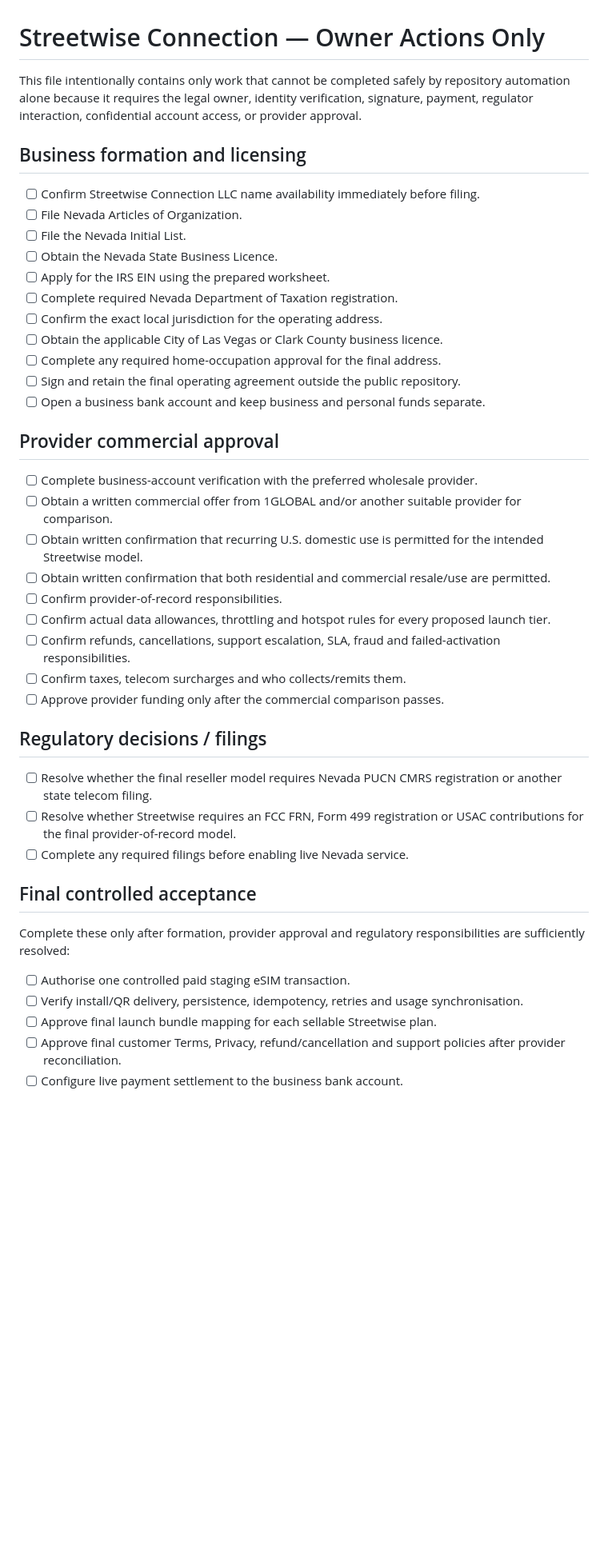
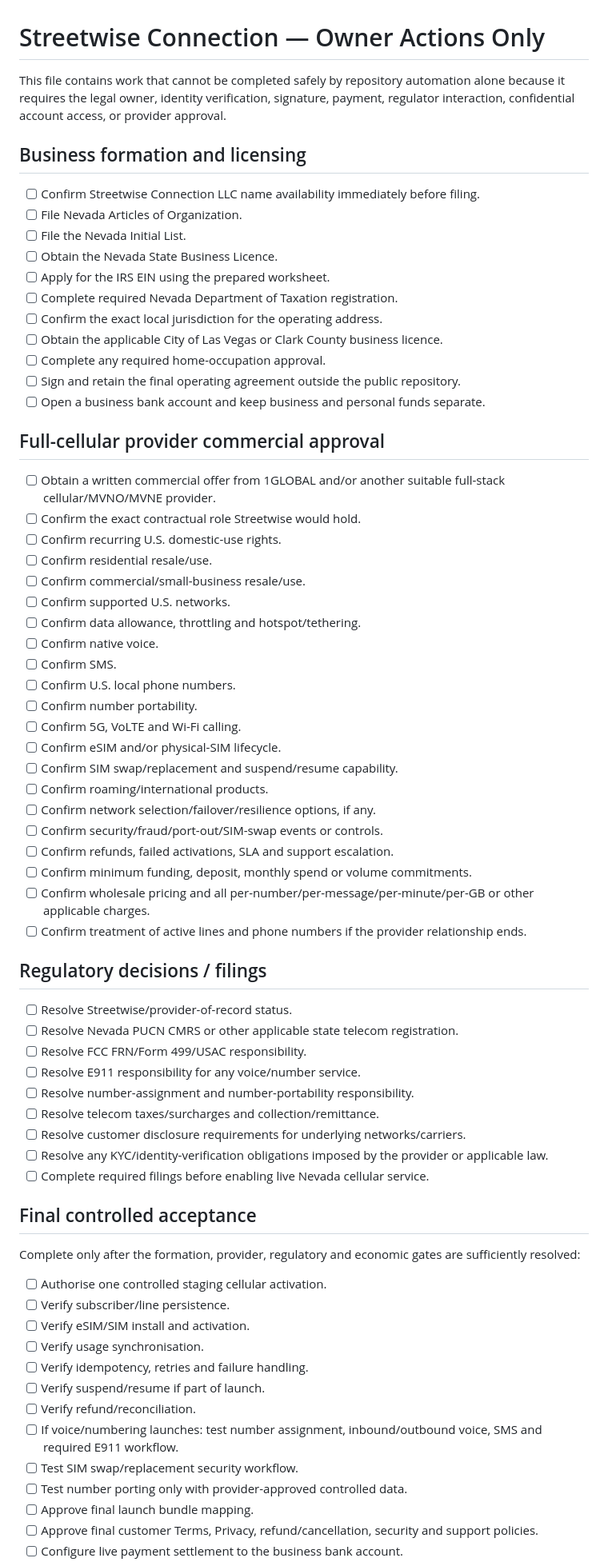
Before and after one commit to Galaxys22702/streetwise-connection-, a Markdown page: docs/OWNER_ACTIONS.md, the part around one of its changes. Shown at 80% size. Rendered like a GitHub page; blank space fills up the shorter version.

Commit message:
Update owner actions for cellular launch

```diff
--- a/docs/OWNER_ACTIONS.md
+++ b/docs/OWNER_ACTIONS.md
@@ -1,6 +1,6 @@
 # Streetwise Connection — Owner Actions Only
 
-This file intentionally contains only work that cannot be completed safely by repository automation alone because it requires the legal owner, identity verification, signature, payment, regulator interaction, confidential account access, or provider approval.
+This file contains work that cannot be completed safely by repository automation alone because it requires the legal owner, identity verification, signature, payment, regulator interaction, confidential account access, or provider approval.
 
 ## Business formation and licensing
 
@@ -12,34 +12,60 @@ This file intentionally contains only work that cannot be completed safely by re
 - [ ] Complete required Nevada Department of Taxation registration.
 - [ ] Confirm the exact local jurisdiction for the operating address.
 - [ ] Obtain the applicable City of Las Vegas or Clark County business licence.
-- [ ] Complete any required home-occupation approval for the final address.
+- [ ] Complete any required home-occupation approval.
 - [ ] Sign and retain the final operating agreement outside the public repository.
 - [ ] Open a business bank account and keep business and personal funds separate.
 
-## Provider commercial approval
+## Full-cellular provider commercial approval
 
-- [ ] Complete business-account verification with the preferred wholesale provider.
-- [ ] Obtain a written commercial offer from 1GLOBAL and/or another suitable provider for comparison.
-- [ ] Obtain written confirmation that recurring U.S. domestic use is permitted for the intended Streetwise model.
-- [ ] Obtain written confirmation that both residential and commercial resale/use are permitted.
-- [ ] Confirm provider-of-record responsibilities.
-- [ ] Confirm actual data allowances, throttling and hotspot rules for every proposed launch tier.
-- [ ] Confirm refunds, cancellations, support escalation, SLA, fraud and failed-activation responsibilities.
-- [ ] Confirm taxes, telecom surcharges and who collects/remits them.
-- [ ] Approve provider funding only after the commercial comparison passes.
+- [ ] Obtain a written commercial offer from 1GLOBAL and/or another suitable full-stack cellular/MVNO/MVNE provider.
+- [ ] Confirm the exact contractual role Streetwise would hold.
+- [ ] Confirm recurring U.S. domestic-use rights.
+- [ ] Confirm residential resale/use.
+- [ ] Confirm commercial/small-business resale/use.
+- [ ] Confirm supported U.S. networks.
+- [ ] Confirm data allowance, throttling and hotspot/tethering.
+- [ ] Confirm native voice.
+- [ ] Confirm SMS.
+- [ ] Confirm U.S. local phone numbers.
+- [ ] Confirm number portability.
+- [ ] Confirm 5G, VoLTE and Wi-Fi calling.
+- [ ] Confirm eSIM and/or physical-SIM lifecycle.
+- [ ] Confirm SIM swap/replacement and suspend/resume capability.
+- [ ] Confirm roaming/international products.
+- [ ] Confirm network selection/failover/resilience options, if any.
+- [ ] Confirm security/fraud/port-out/SIM-swap events or controls.
+- [ ] Confirm refunds, failed activations, SLA and support escalation.
+- [ ] Confirm minimum funding, deposit, monthly spend or volume commitments.
+- [ ] Confirm wholesale pricing and all per-number/per-message/per-minute/per-GB or other applicable charges.
+- [ ] Confirm treatment of active lines and phone numbers if the provider relationship ends.
 
 ## Regulatory decisions / filings
 
-- [ ] Resolve whether the final reseller model requires Nevada PUCN CMRS registration or another state telecom filing.
-- [ ] Resolve whether Streetwise requires an FCC FRN, Form 499 registration or USAC contributions for the final provider-of-record model.
-- [ ] Complete any required filings before enabling live Nevada service.
+- [ ] Resolve Streetwise/provider-of-record status.
+- [ ] Resolve Nevada PUCN CMRS or other applicable state telecom registration.
+- [ ] Resolve FCC FRN/Form 499/USAC responsibility.
+- [ ] Resolve E911 responsibility for any voice/number service.
+- [ ] Resolve number-assignment and number-portability responsibility.
+- [ ] Resolve telecom taxes/surcharges and collection/remittance.
+- [ ] Resolve customer disclosure requirements for underlying networks/carriers.
+- [ ] Resolve any KYC/identity-verification obligations imposed by the provider or applicable law.
+- [ ] Complete required filings before enabling live Nevada cellular service.
 
 ## Final controlled acceptance
 
-Complete these only after formation, provider approval and regulatory responsibilities are sufficiently resolved:
+Complete only after the formation, provider, regulatory and economic gates are sufficiently resolved:
 
-- [ ] Authorise one controlled paid staging eSIM transaction.
-- [ ] Verify install/QR delivery, persistence, idempotency, retries and usage synchronisation.
-- [ ] Approve final launch bundle mapping for each sellable Streetwise plan.
-- [ ] Approve final customer Terms, Privacy, refund/cancellation and support policies after provider reconciliation.
+- [ ] Authorise one controlled staging cellular activation.
+- [ ] Verify subscriber/line persistence.
+- [ ] Verify eSIM/SIM install and activation.
+- [ ] Verify usage synchronisation.
+- [ ] Verify idempotency, retries and failure handling.
+- [ ] Verify suspend/resume if part of launch.
+- [ ] Verify refund/reconciliation.
+- [ ] If voice/numbering launches: test number assignment, inbound/outbound voice, SMS and required E911 workflow.
+- [ ] Test SIM swap/replacement security workflow.
+- [ ] Test number porting only with provider-approved controlled data.
+- [ ] Approve final launch bundle mapping.
+- [ ] Approve final customer Terms, Privacy, refund/cancellation, security and support policies.
 - [ ] Configure live payment settlement to the business bank account.
```
Also changed, not shown: other parts of docs/OWNER_ACTIONS.md (+8 -10 lines).
